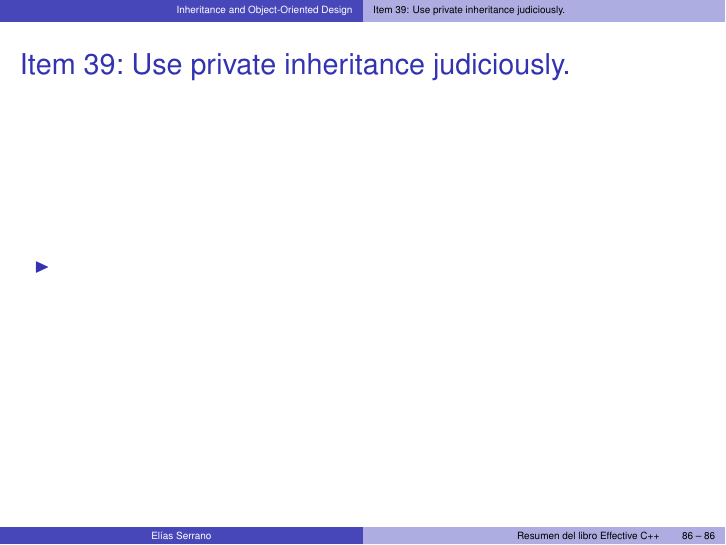
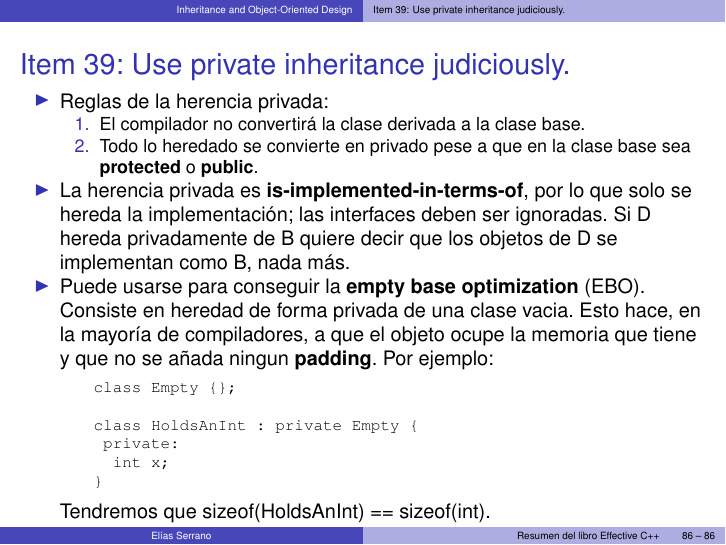
Before and after one commit to feserr/ResumenEffectiveCpp, LaTeX slides (Resumen.tex, which reads assets/listings/item39-1.cpp): page 86 of 86. Compiled offline with LaTeX, dvips and Ghostscript.

Commit message:
Añadido item 39.

```diff
--- a/Resumen.tex
+++ b/Resumen.tex
@@ -1355,7 +1355,24 @@ parameter value.}
 \begin{frame}
 \frametitle{Item 39: Use private inheritance judiciously.}
 \begin{itemize}
-  \item
+  \item Reglas de la herencia privada:
+  \begin{enumerate}
+    \item El compilador no convertirá la clase derivada a la clase base.
+    \item Todo lo heredado se convierte en privado pese a que en la clase base
+     sea \textbf{protected} o \textbf{public}.
+  \end{enumerate}
+  \item La herencia privada es \textbf{is-implemented-in-terms-of}, por lo que
+   solo se hereda la implementación; las interfaces deben ser ignoradas. Si D
+   hereda privadamente de B quiere decir que los objetos de D se implementan
+   como B, nada más.
+  \item Puede usarse para conseguir la \textbf{empty base optimization} (EBO).
+  Consiste en heredad de forma privada de una clase vacia. Esto hace, en la
+  mayoría de compiladores, a que el objeto ocupe la memoria que tiene y que no
+  se añada ningun \textbf{padding}. Por ejemplo:
+
+  \lstinputlisting{assets/listings/item39-1.cpp}
+
+  Tendremos que sizeof(HoldsAnInt) == sizeof(int).
 \end{itemize}
 \end{frame}
 
--- /dev/null
+++ b/assets/listings/item39-1.cpp
@@ -0,0 +1,6 @@
+class Empty {};
+
+class HoldsAnInt : private Empty {
+ private:
+  int x;
+}
```
Also changed, not shown: Resumen.pdf.
